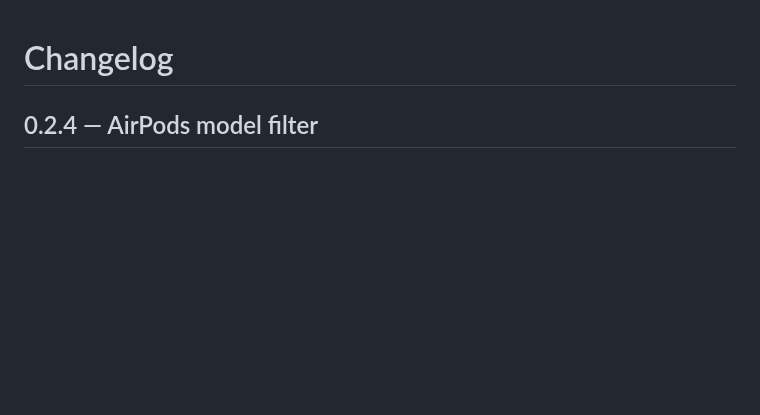
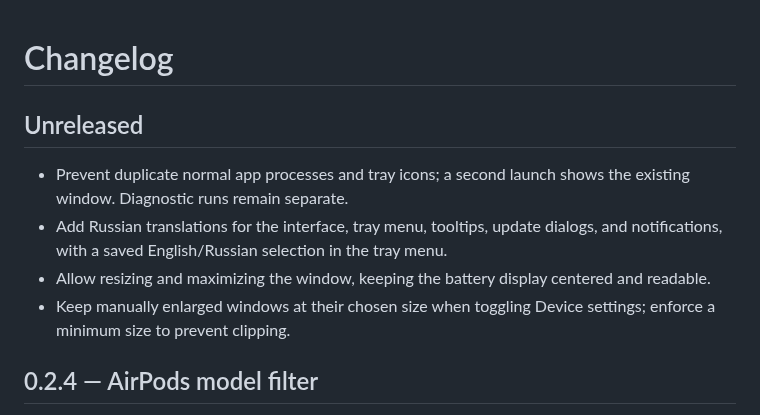
Before and after one commit to elnurm/airpods-battery-windows, a Markdown page: docs/CHANGELOG.md, the part around the change. Drawn GitHub-style; blank space fills up the shorter version.

```diff
--- a/docs/CHANGELOG.md
+++ b/docs/CHANGELOG.md
@@ -1,4 +1,11 @@
 # Changelog
+
+## Unreleased
+
+- Prevent duplicate normal app processes and tray icons; a second launch shows the existing window. Diagnostic runs remain separate.
+- Add Russian translations for the interface, tray menu, tooltips, update dialogs, and notifications, with a saved English/Russian selection in the tray menu.
+- Allow resizing and maximizing the window, keeping the battery display centered and readable.
+- Keep manually enlarged windows at their chosen size when toggling Device settings; enforce a minimum size to prevent clipping.
 
 ## 0.2.4 — AirPods model filter
 
```
Also changed, not shown: README.md (+21 -3 lines), README.ru.md (added, +120 -0 lines), docs/screenshot-ru.png (added), docs/screenshot.png, 9 other files.
